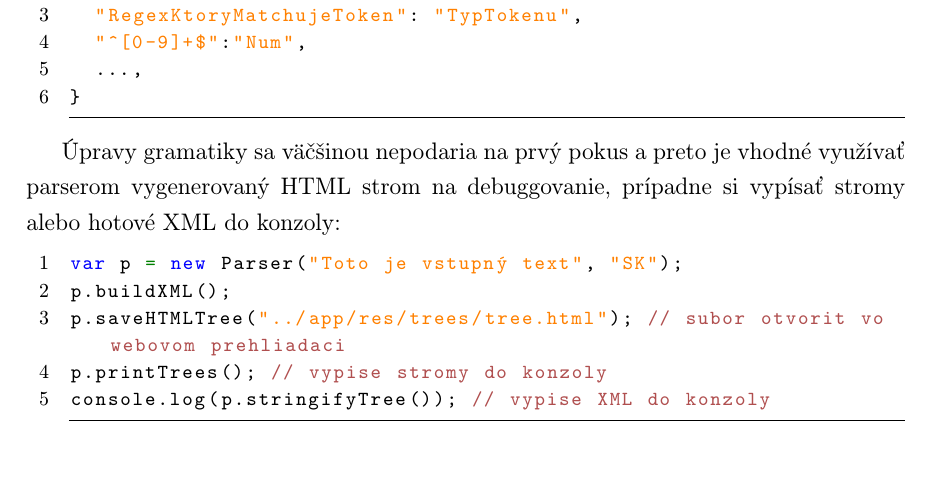
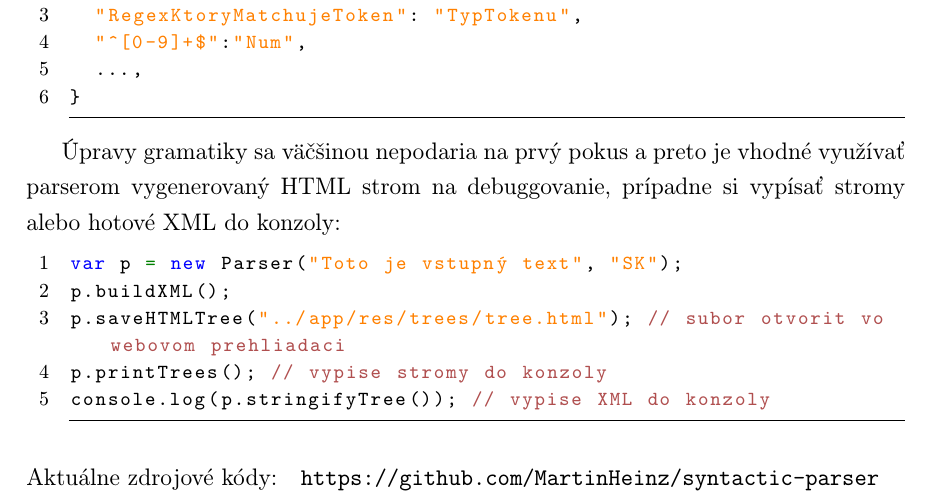
Before and after one commit to MartinHeinz/syntactic-parser, a LaTeX document (user_manual/Používateľská príručka.tex): part of page 2 of 2, cut so that both start at the same text, the shorter picture padded with empty space. The pictures show the PDF file user_manual/Používateľská príručka.pdf that the author committed with the source.

Commit message:
Added link to github, updated README.md

```diff
--- a/user_manual/Používateľská príručka.tex
+++ b/user_manual/Používateľská príručka.tex
@@ -312,4 +312,8 @@ p.saveHTMLTree("../app/res/trees/tree.html"); // subor otvorit vo webovom prehli
 p.printTrees(); // vypise stromy do konzoly
 console.log(p.stringifyTree()); // vypise XML do konzoly
 \end{lstlisting}
+
+\bigskip
+\noindent Aktuálne zdrojové kódy: \ \ {\href{https://github.com/MartinHeinz/syntactic-parser}{\texttt{https://github.com/MartinHeinz/syntactic-parser}}  \\
+
 \end{document}
```
Also changed, not shown: INSTALL/Návod na inštaláciu.txt (+3 -0 lines), README.md, README/Používateľská príručka.pdf, user_manual/Používateľská príručka.pdf, 2 other files.
